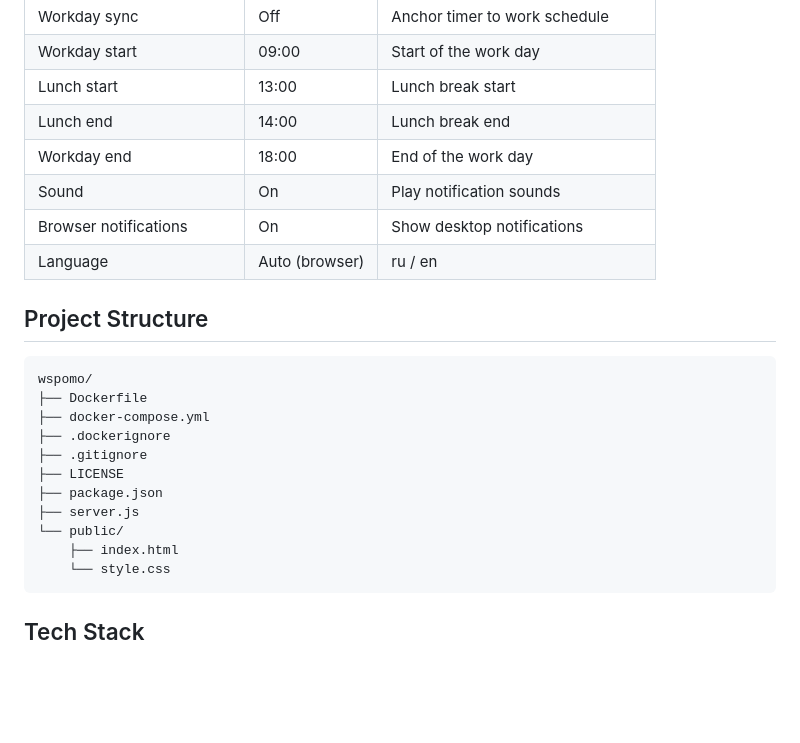
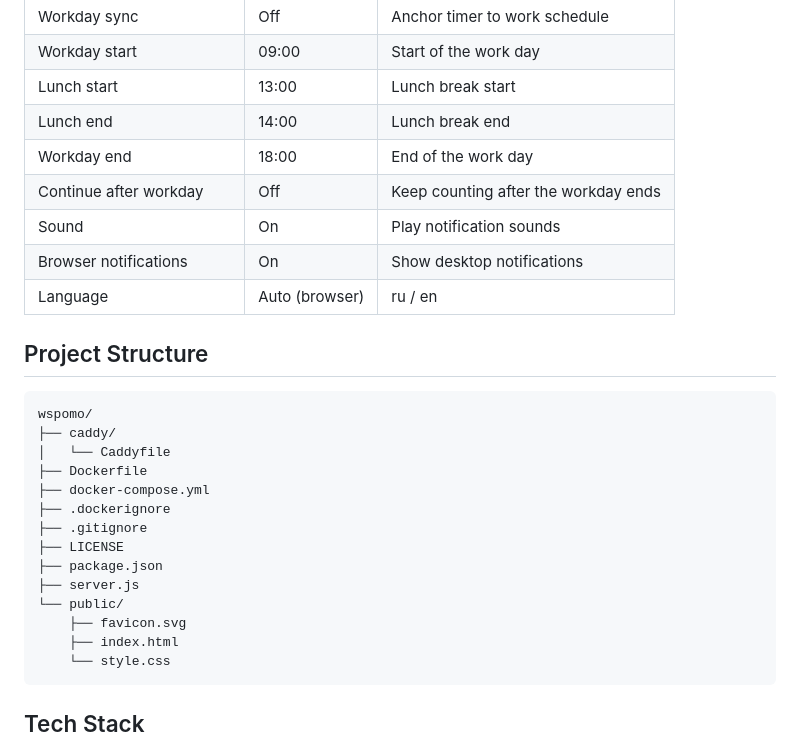
Before and after one commit to PhantomCat/wspomo, a Markdown page: README.md, the part around the change. Drawn GitHub-style; blank space fills up the shorter version.

````diff
--- a/README.md
+++ b/README.md
@@ -87,6 +87,7 @@ All settings are saved in browser cookies and persist between sessions.
 | Lunch start | 13:00 | Lunch break start |
 | Lunch end | 14:00 | Lunch break end |
 | Workday end | 18:00 | End of the work day |
+| Continue after workday | Off | Keep counting after the workday ends |
 | Sound | On | Play notification sounds |
 | Browser notifications | On | Show desktop notifications |
 | Language | Auto (browser) | ru / en |
@@ -95,6 +96,8 @@ All settings are saved in browser cookies and persist between sessions.
 
 ```
 wspomo/
+├── caddy/
+│   └── Caddyfile
 ├── Dockerfile
 ├── docker-compose.yml
 ├── .dockerignore
@@ -103,6 +106,7 @@ wspomo/
 ├── package.json
 ├── server.js
 └── public/
+    ├── favicon.svg
     ├── index.html
     └── style.css
 ```
````
Also changed, not shown: README.ru.md (+4 -0 lines).
